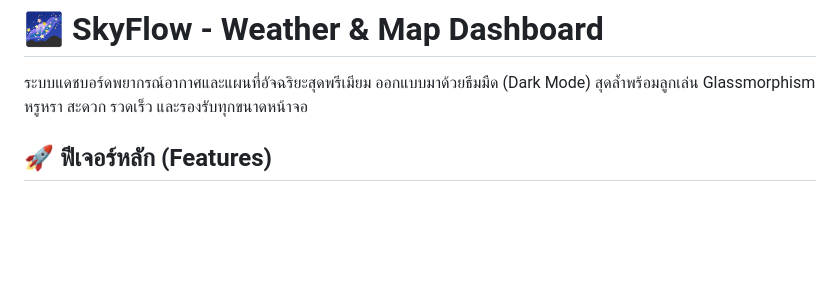
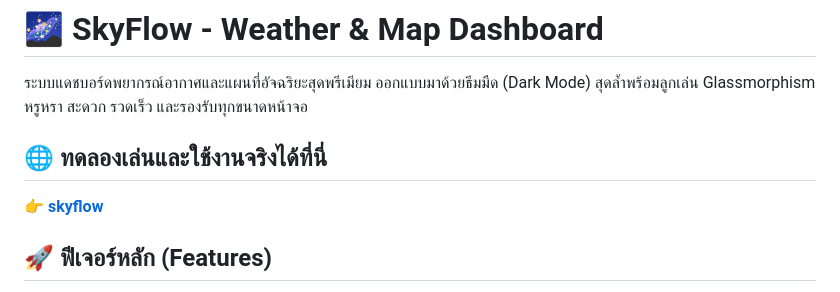
Before and after one commit to 9Coms/SkyFlow-Weather, a Markdown page: README.md, the part around the change. Drawn GitHub-style; blank space fills up the shorter version.

```diff
--- a/README.md
+++ b/README.md
@@ -1,6 +1,9 @@
 # 🌌 SkyFlow - Weather & Map Dashboard
 
 ระบบแดชบอร์ดพยากรณ์อากาศและแผนที่อัจฉริยะสุดพรีเมียม ออกแบบมาด้วยธีมมืด (Dark Mode) สุดล้ำพร้อมลูกเล่น Glassmorphism หรูหรา สะดวก รวดเร็ว และรองรับทุกขนาดหน้าจอ
+
+## 🌐 ทดลองเล่นและใช้งานจริงได้ที่นี่
+👉 **[skyflow](https://skyflow-com.vercel.app/)**
 
 ## 🚀 ฟีเจอร์หลัก (Features)
 *   📍 **Interactive Map (Leaflet.js)**: จิ้มและลากหมุดบนแผนที่เพื่อดูข้อมูลสภาพอากาศได้ทันทีทั่วโลก
```
